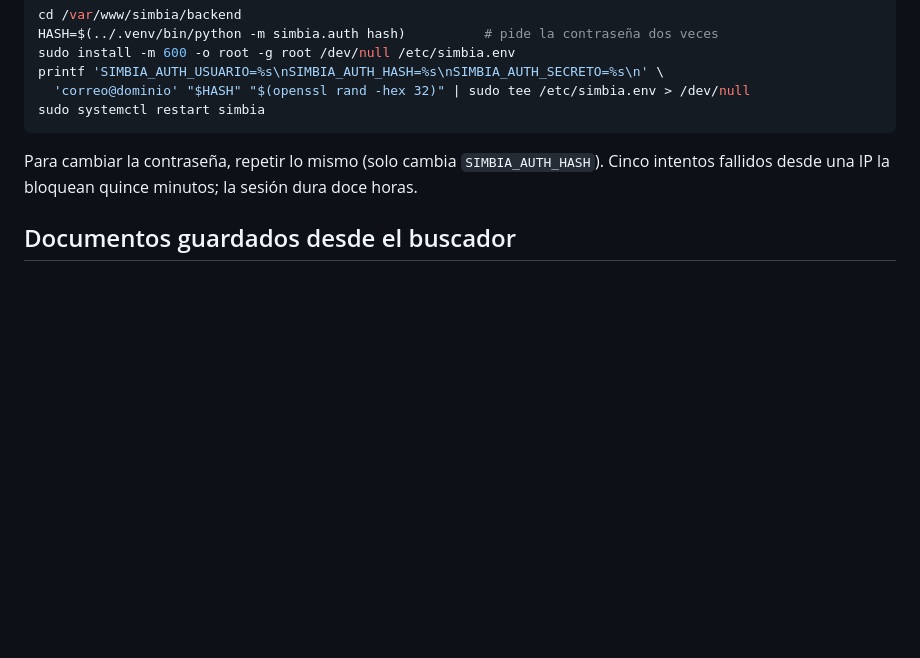
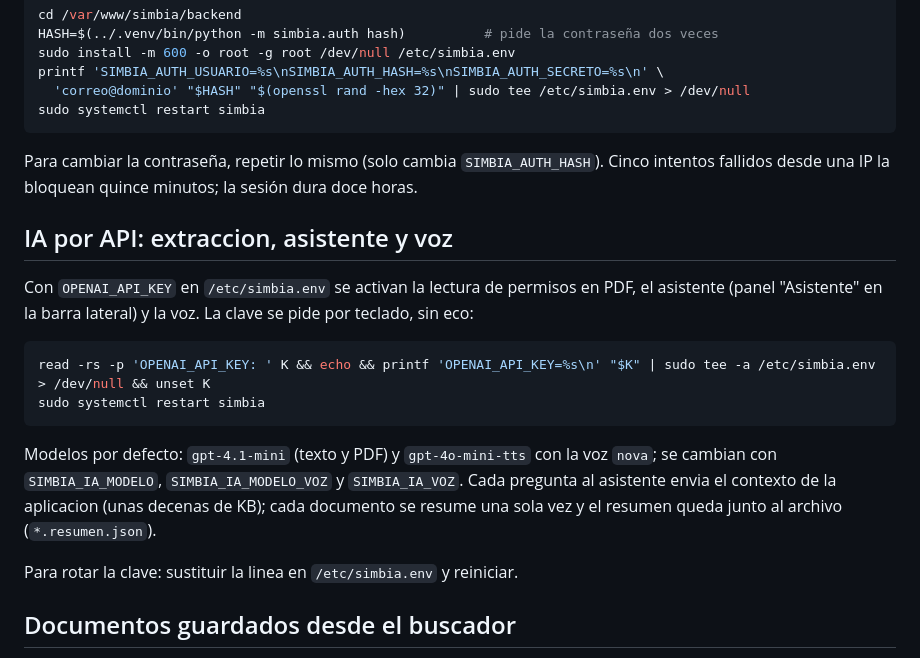
Before and after one commit to Manuuell/SIMBIA-RETO-CABOT, a Markdown page: deploy/README.md, the part around the change. Drawn GitHub-style; blank space fills up the shorter version.

Commit message:
Documentacion: proveedor de IA, asistente y voz

````diff
--- a/deploy/README.md
+++ b/deploy/README.md
@@ -66,6 +66,25 @@ Para cambiar la contraseña, repetir lo mismo (solo cambia `SIMBIA_AUTH_HASH`).
 Cinco intentos fallidos desde una IP la bloquean quince minutos; la sesión
 dura doce horas.
 
+## IA por API: extraccion, asistente y voz
+
+Con `OPENAI_API_KEY` en `/etc/simbia.env` se activan la lectura de permisos en
+PDF, el asistente (panel "Asistente" en la barra lateral) y la voz. La clave se
+pide por teclado, sin eco:
+
+```bash
+read -rs -p 'OPENAI_API_KEY: ' K && echo && printf 'OPENAI_API_KEY=%s\n' "$K" | sudo tee -a /etc/simbia.env > /dev/null && unset K
+sudo systemctl restart simbia
+```
+
+Modelos por defecto: `gpt-4.1-mini` (texto y PDF) y `gpt-4o-mini-tts` con la voz
+`nova`; se cambian con `SIMBIA_IA_MODELO`, `SIMBIA_IA_MODELO_VOZ` y
+`SIMBIA_IA_VOZ`. Cada pregunta al asistente envia el contexto de la aplicacion
+(unas decenas de KB); cada documento se resume una sola vez y el resumen queda
+junto al archivo (`*.resumen.json`).
+
+Para rotar la clave: sustituir la linea en `/etc/simbia.env` y reiniciar.
+
 ## Documentos guardados desde el buscador
 
 "Guardar en expediente" deja los archivos en
````
Also changed, not shown: README.md (+3 -0 lines).
